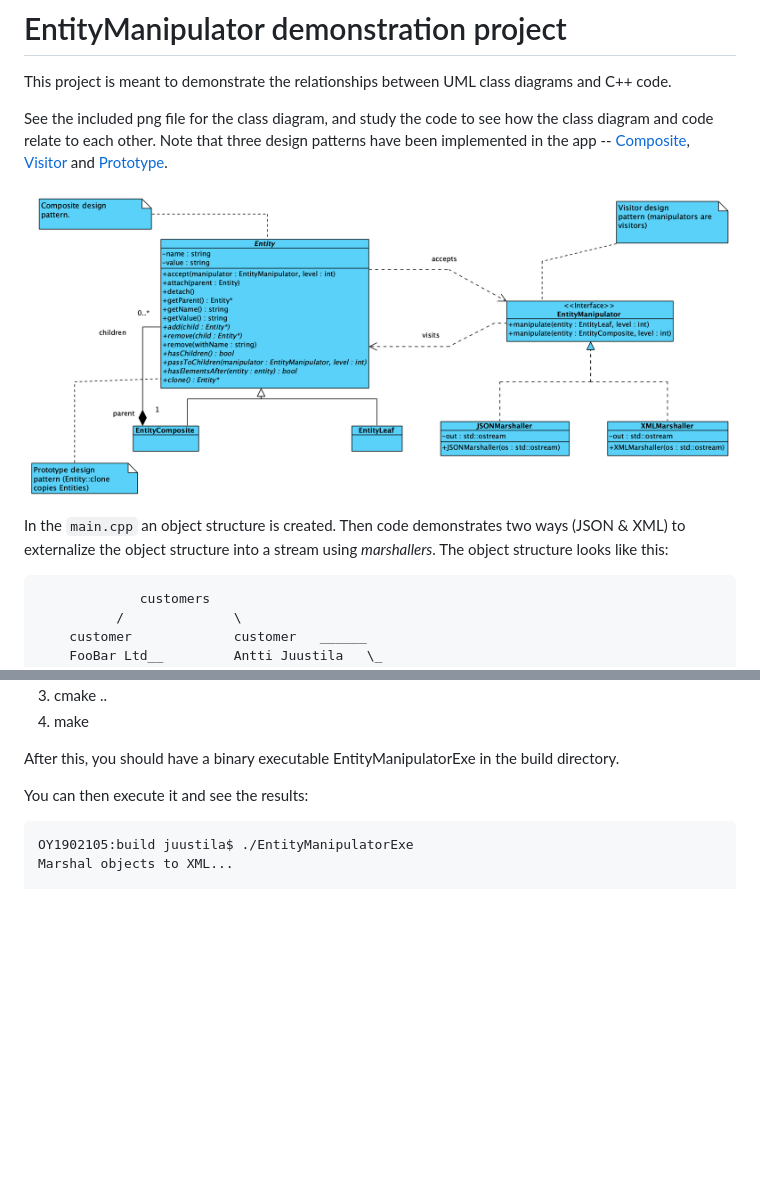
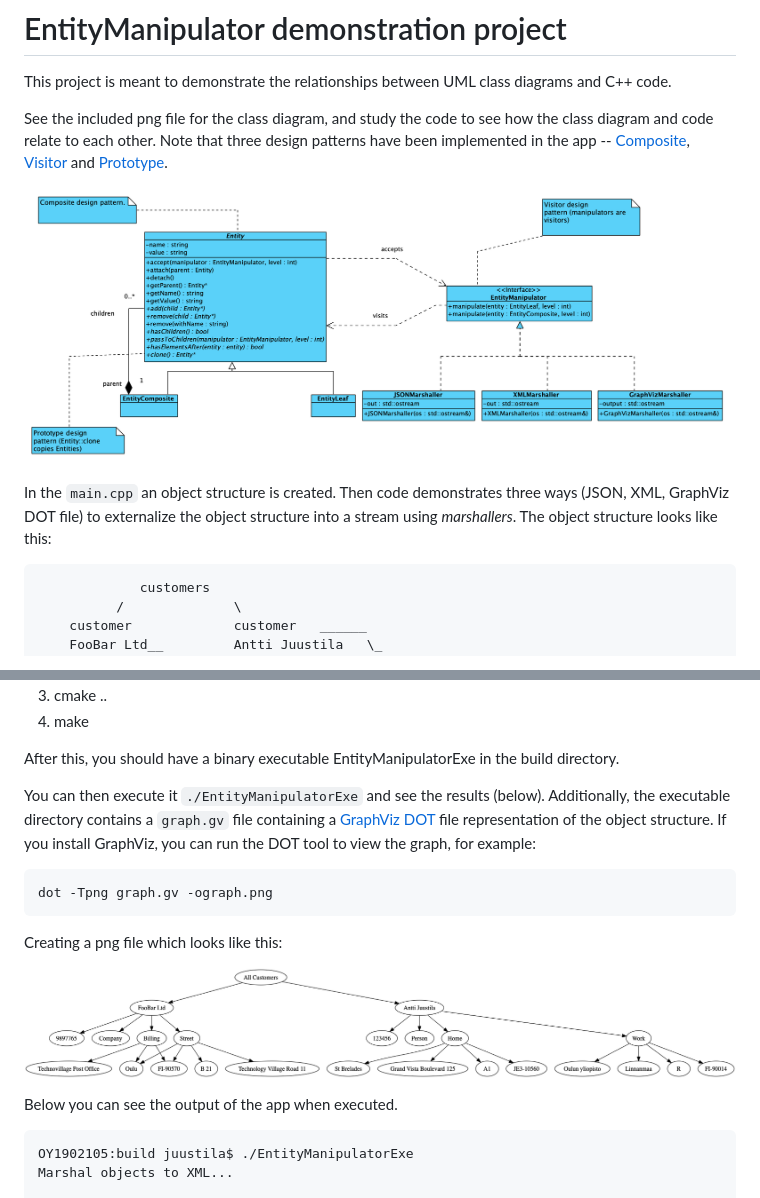
Before and after one commit to anttijuu/entitymanipulator, a Markdown page: README.md, 2 parts joined by grey strips. Rendered like a GitHub page; pictures changed too: UML-class-diagram-of-EntityManipulator.png, graph.png (added); blank space fills up the shorter version.

Commit message:
Updated docs to describe GraphViz manipulator addition to demo.

````diff
--- a/README.md
+++ b/README.md
@@ -6,7 +6,7 @@ See the included png file for the class diagram, and study the code to see how t
 
 ![UML class diagram](UML-class-diagram-of-EntityManipulator.png)
 
-In the `main.cpp` an object structure is created. Then code demonstrates two ways (JSON & XML) to externalize the object structure into a stream using *marshallers*. The object structure looks like this:
+In the `main.cpp` an object structure is created. Then code demonstrates three ways (JSON, XML, GraphViz DOT file) to externalize the object structure into a stream using *marshallers*. The object structure looks like this:
 
 ```
              customers
@@ -36,8 +36,16 @@ After installing the tools, do this in the project root directory:
 
 After this, you should have a binary executable EntityManipulatorExe in the build directory.
 
-You can then execute it and see the results:
+You can then execute it `./EntityManipulatorExe` and see the results (below). Additionally, the executable directory contains a `graph.gv` file containing a [GraphViz DOT](https://www.graphviz.org) file representation of the object structure. If you install GraphViz, you can run the DOT tool to view the graph, for example:
 
+```
+dot -Tpng graph.gv -ograph.png
+```
+Creating a png file which looks like this:
+
+![GraphViz generated png file](graph.png)
+
+Below you can see the output of the app when executed.
 
 ```
 OY1902105:build juustila$ ./EntityManipulatorExe
````
Also changed, not shown: 2 other files.
